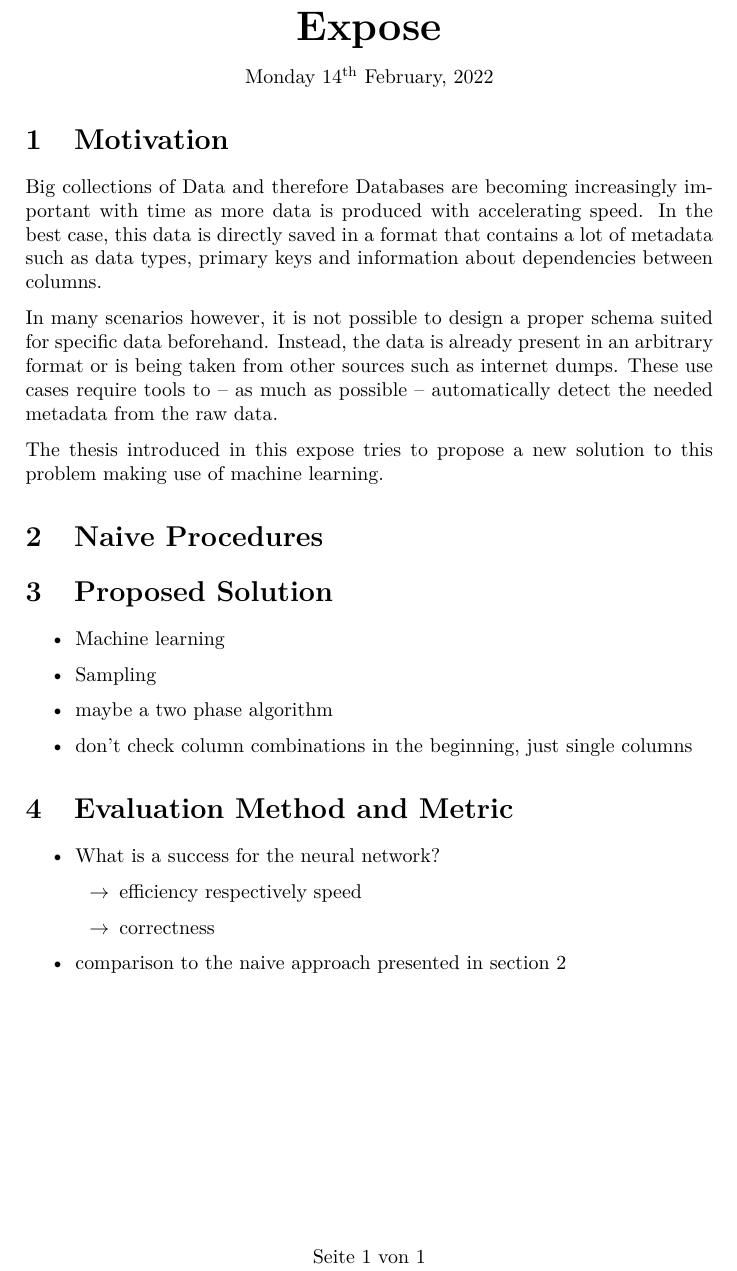
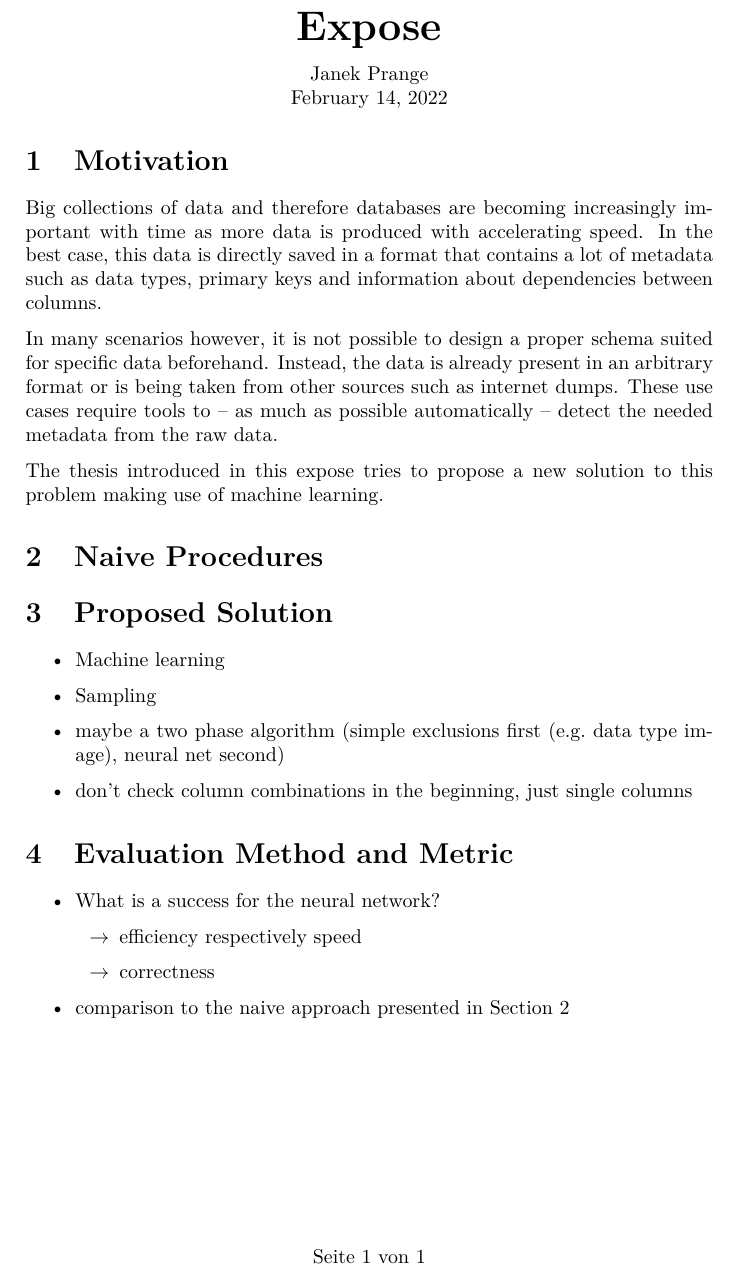
Before and after one commit to LUH-DBS/Prange, a LaTeX document (Expose/Expose.tex): part of the page, cut so that both start at the same text. Compiled offline with pdfLaTeX.

Commit message:
various fixes

```diff
--- a/Expose/Expose.tex
+++ b/Expose/Expose.tex
@@ -82,26 +80,26 @@
 \hypersetup{
       pdftitle={Expose},
       pdfsubject={},
+      pdfauthor={Janek Prange},
       colorlinks=false,
       pdfpagemode=UseNone
       }
 
-      % chktex-file 17 chktex-file 44 chktex-file 8 chktex-file 18 chktex-file 36
       % Ltex: enabled=true language=en-US
 
 \begin{document}
-\reversemarginpar{}
 \thispagestyle{firstpagestyle}
 \begin{center}
   \huge \textbf{Expose}\\[8pt]
   % Zusammenfassung\\[10pt]
-  \normalsize \today
+  \normalsize Janek Prange\\
+  \today
 \end{center}
 
 \section{Motivation}
-Big collections of Data and therefore Databases are becoming increasingly important with time as more data is produced with accelerating speed. In the best case, this data is directly saved in a format that contains a lot of metadata such as data types, primary keys and information about dependencies between columns.
+Big collections of data and therefore databases are becoming increasingly important with time as more data is produced with accelerating speed. In the best case, this data is directly saved in a format that contains a lot of metadata such as data types, primary keys and information about dependencies between columns.
 
-In many scenarios however, it is not possible to design a proper schema suited for specific data beforehand. Instead, the data is already present in an arbitrary format or is being taken from other sources such as internet dumps. These use cases require tools to -- as much as possible -- automatically detect the needed metadata from the raw data.
+In many scenarios however, it is not possible to design a proper schema suited for specific data beforehand. Instead, the data is already present in an arbitrary format or is being taken from other sources such as internet dumps. These use cases require tools to -- as much as possible automatically -- detect the needed metadata from the raw data. % chktex 8
 
 The thesis introduced in this expose tries to propose a new solution to this problem making use of machine learning.
 
@@ -113,7 +111,7 @@ The thesis introduced in this expose tries to propose a new solution to this pro
 \begin{itemize}
   \item Machine learning
   \item Sampling
-  \item maybe a two phase algorithm
+  \item maybe a two phase algorithm (simple exclusions first (e.g.\ data type image), neural net second)
   \item don't check column combinations in the beginning, just single columns
 \end{itemize}
 
@@ -124,7 +122,7 @@ The thesis introduced in this expose tries to propose a new solution to this pro
           \item efficiency respectively speed
           \item correctness
         \end{itemize}
-  \item comparison to the naive approach presented in section~\ref{sec:naiveProcedures}
+  \item comparison to the naive approach presented in Section~\ref{sec:naiveProcedures}
 \end{itemize}
 
 \end{document}
```
Also changed, not shown: Expose/Expose.tex (16 more changed lines).
